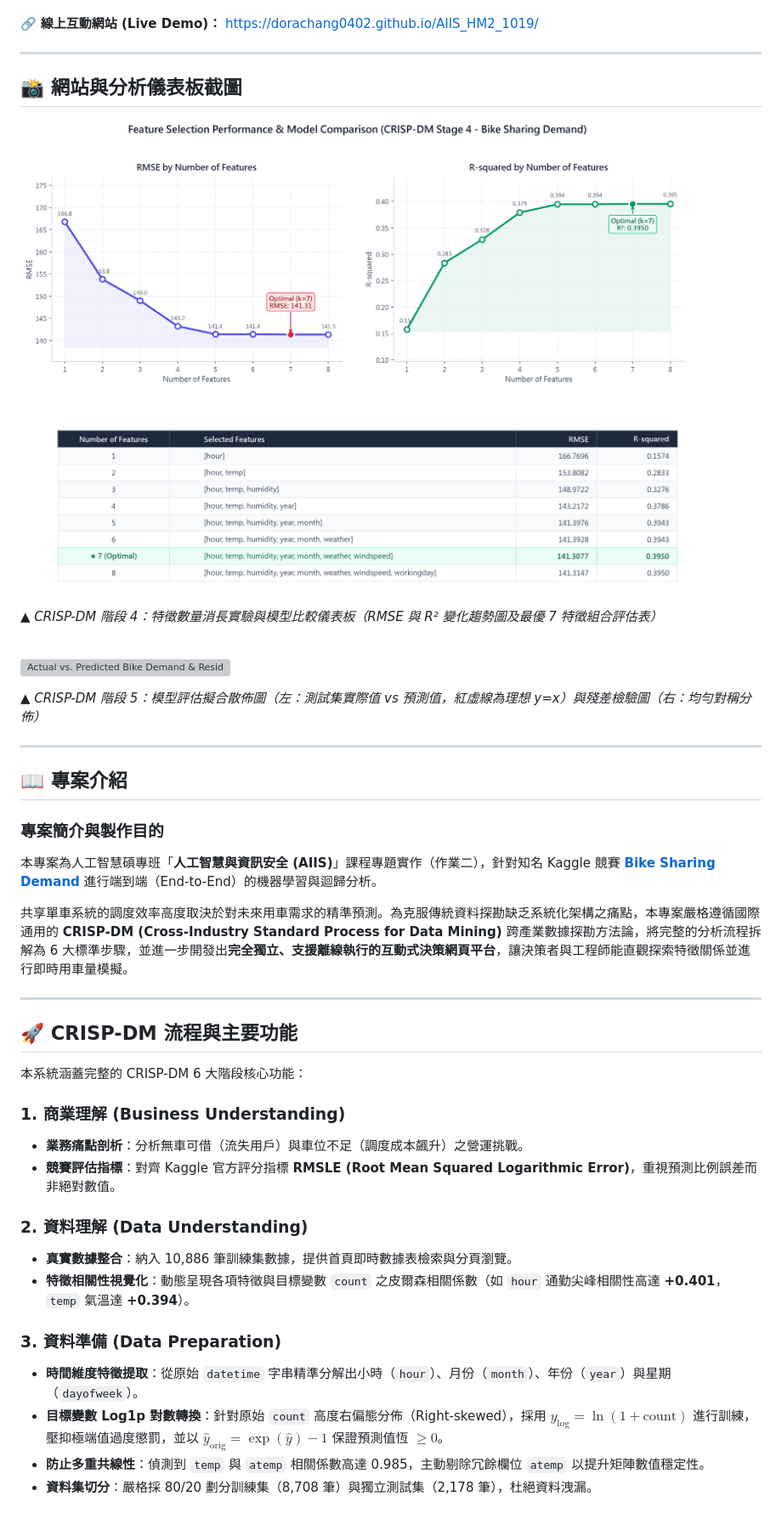
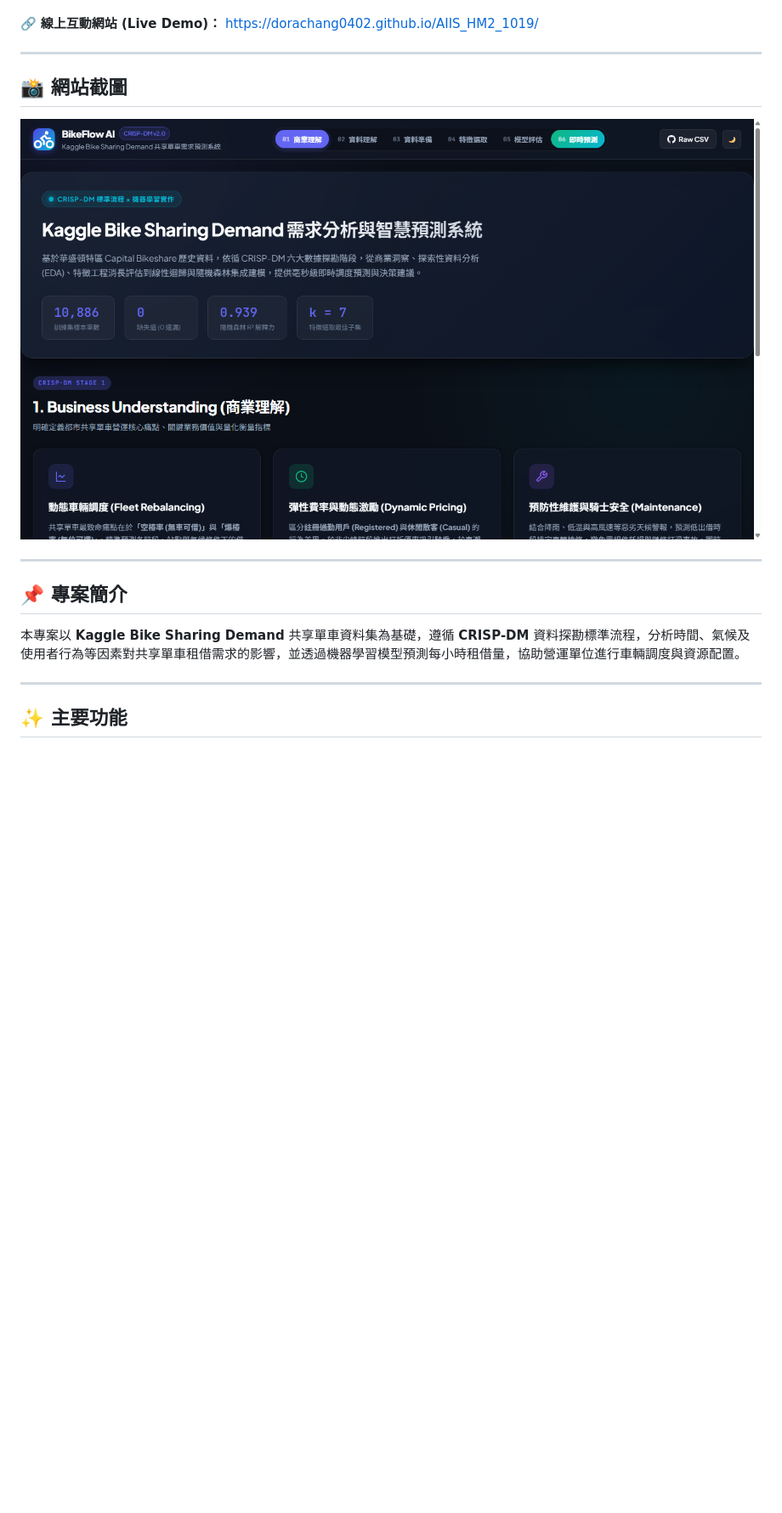
Before and after one commit to dorachang0402/AIIS_HM2_1019, a Markdown page: README.md, the part around the change printed below. Shown: that part at 85% size. Rendered like a GitHub page; pictures changed too: website_screenshot.png (added); blank space fills up the shorter version; grey boxes are pictures that could not be loaded.

```diff
--- a/README.md
+++ b/README.md
@@ -7,44 +7,17 @@
 
 ---
 
-## 📸 網站與分析儀表板截圖
+## 📸 網站截圖
 
-![Feature Selection Performance & Model Comparison Dashboard](./feature_selection_dashboard.png)
-
-*▲ CRISP-DM 階段 4：特徵數量消長實驗與模型比較儀表板（RMSE 與 R² 變化趨勢圖及最優 7 特徵組合評估表）*
-
-<br>
-
-![Actual vs. Predicted Bike Demand & Residual Plot](./model_evaluation_plots.png)
-
-*▲ CRISP-DM 階段 5：模型評估擬合散佈圖（左：測試集實際值 vs 預測值，紅虛線為理想 y=x）與殘差檢驗圖（右：均勻對稱分佈）*
+![BikeFlow AI 互動式分析平台網站畫面](./website_screenshot.png)
 
 ---
 
-## 📖 專案介紹
+## 📌 專案簡介
 
-### 專案簡介與製作目的
-本專案為人工智慧碩專班「**人工智慧與資訊安全 (AIIS)**」課程專題實作（作業二），針對知名 Kaggle 競賽 **[Bike Sharing Demand](https://www.kaggle.com/c/bike-sharing-demand)** 進行端到端（End-to-End）的機器學習與迴歸分析。
-
-共享單車系統的調度效率高度取決於對未來用車需求的精準預測。為克服傳統資料探勘缺乏系統化架構之痛點，本專案嚴格遵循國際通用的 **CRISP-DM (Cross-Industry Standard Process for Data Mining)** 跨產業數據探勘方法論，將完整的分析流程拆解為 6 大標準步驟，並進一步開發出**完全獨立、支援離線執行的互動式決策網頁平台**，讓決策者與工程師能直觀探索特徵關係並進行即時用車量模擬。
+本專案以 **Kaggle Bike Sharing Demand** 共享單車資料集為基礎，遵循 **CRISP-DM** 資料探勘標準流程，分析時間、氣候及使用者行為等因素對共享單車租借需求的影響，並透過機器學習模型預測每小時租借量，協助營運單位進行車輛調度與資源配置。
 
 ---
 
-## 🚀 CRISP-DM 流程與主要功能
+## ✨ 主要功能
 
-本系統涵蓋完整的 CRISP-DM 6 大階段核心功能：
-
-### 1. 商業理解 (Business Understanding)
-- **業務痛點剖析**：分析無車可借（流失用戶）與車位不足（調度成本飆升）之營運挑戰。
-- **競賽評估指標**：對齊 Kaggle 官方評分指標 **RMSLE (Root Mean Squared Logarithmic Error)**，重視預測比例誤差而非絕對數值。
-
-### 2. 資料理解 (Data Understanding)
-- **真實數據整合**：納入 10,886 筆訓練集數據，提供首頁即時數據表檢索與分頁瀏覽。
-- **特徵相關性視覺化**：動態呈現各項特徵與目標變數 `count` 之皮爾森相關係數（如 `hour` 通勤尖峰相關性高達 **+0.401**，`temp` 氣溫達 **+0.394**）。
-
-### 3. 資料準備 (Data Preparation)
-- **時間維度特徵提取**：從原始 `datetime` 字串精準分解出小時（`hour`）、月份（`month`）、年份（`year`）與星期（`dayofweek`）。
-- **目標變數 Log1p 對數轉換**：針對原始 `count` 高度右偏態分佈（Right-skewed），採用 $y_{\text{log}} = \ln(1 + \text{count})$ 進行訓練，壓抑極端值過度懲罰，並以 $\hat{y}_{\text{orig}} = \exp(\hat{y}) - 1$ 保證預測值恆 $\ge 0$。
-- **防止多重共線性**：偵測到 `temp` 與 `atemp` 相關係數高達 0.985，主動剔除冗餘欄位 `atemp` 以提升矩陣數值穩定性。
-- **資料集切分**：嚴格採 80/20 劃分訓練集（8,708 筆）與獨立測試集（2,178 筆），杜絕資料洩漏。
-
```
Also changed, not shown: other parts of README.md (+27 -70 lines).
